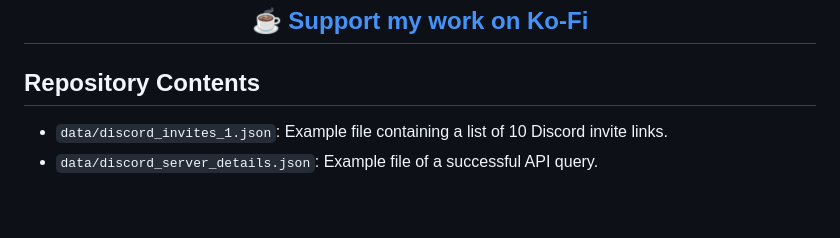
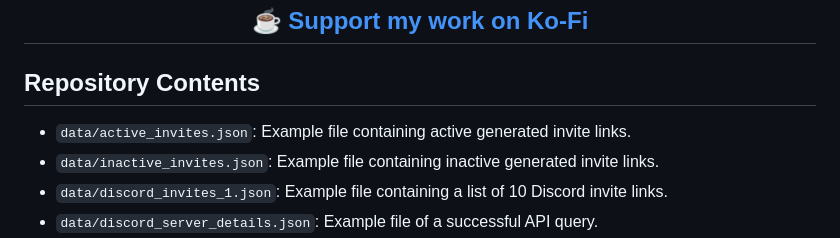
Before and after one commit to ThatSINEWAVE/Discord-Invite-Project, a Markdown page: README.md, the part around the change. Drawn GitHub-style; blank space fills up the shorter version.

```diff
--- a/README.md
+++ b/README.md
@@ -40,6 +40,8 @@ The plan is to turn this tool into a powerful search engine dedicated to researc
 
 ## Repository Contents
 
+- `data/active_invites.json`: Example file containing active generated invite links.
+- `data/inactive_invites.json`: Example file containing inactive generated invite links.
 - `data/discord_invites_1.json`: Example file containing a list of 10 Discord invite links.
 - `data/discord_server_details.json`: Example file of a successful API query.
 - `tools/individual_checker.py`: Script to check the validity and activity status of individual Discord invite links.
```
